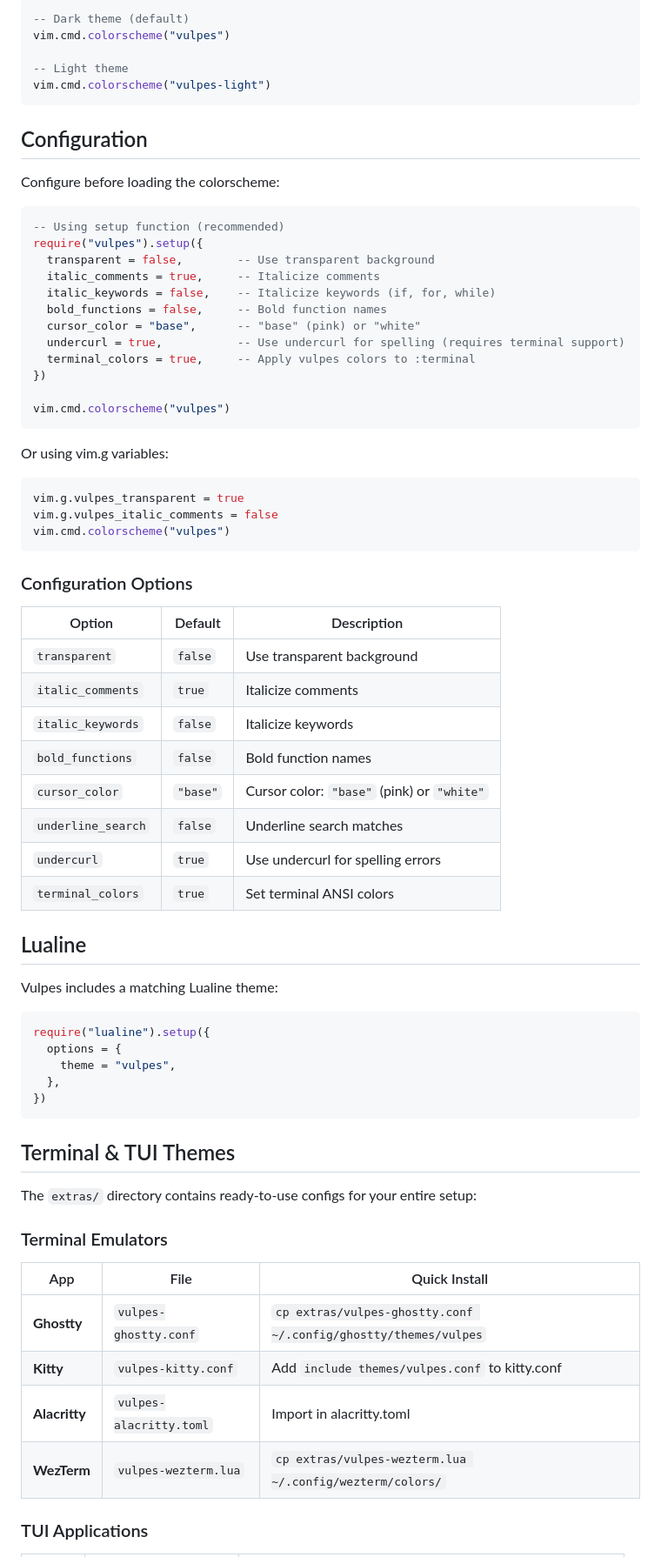
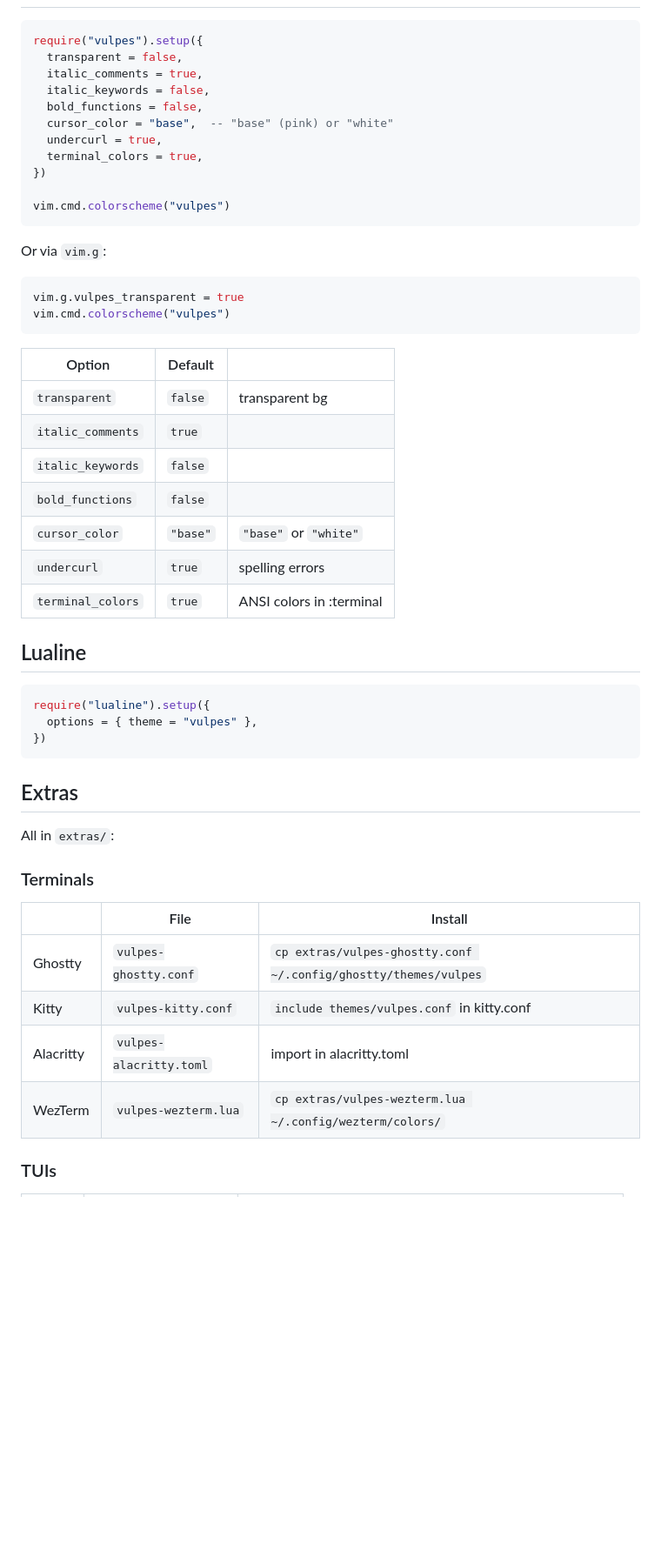
Before and after one commit to ejfox/vulpes.nvim, a Markdown page: README.md, the part around one of its changes. Shown at 87% size. Rendered like a GitHub page; blank space fills up the shorter version.

````diff
--- a/README.md
+++ b/README.md
@@ -78,76 +53,55 @@ colorscheme vulpes
 
 ```lua
--- Dark theme (default)
-vim.cmd.colorscheme("vulpes")
-
--- Light theme
-vim.cmd.colorscheme("vulpes-light")
-```
-
-## Configuration
-
-Configure before loading the colorscheme:
-
-```lua
--- Using setup function (recommended)
 require("vulpes").setup({
-  transparent = false,        -- Use transparent background
-  italic_comments = true,     -- Italicize comments
-  italic_keywords = false,    -- Italicize keywords (if, for, while)
-  bold_functions = false,     -- Bold function names
-  cursor_color = "base",      -- "base" (pink) or "white"
-  undercurl = true,           -- Use undercurl for spelling (requires terminal support)
-  terminal_colors = true,     -- Apply vulpes colors to :terminal
+  transparent = false,
+  italic_comments = true,
+  italic_keywords = false,
+  bold_functions = false,
+  cursor_color = "base",  -- "base" (pink) or "white"
+  undercurl = true,
+  terminal_colors = true,
 })
 
 vim.cmd.colorscheme("vulpes")
 ```
 
-Or using vim.g variables:
+Or via `vim.g`:
 
 ```lua
 vim.g.vulpes_transparent = true
-vim.g.vulpes_italic_comments = false
 vim.cmd.colorscheme("vulpes")
 ```
 
-### Configuration Options
-
-| Option | Default | Description |
-|--------|---------|-------------|
-| `transparent` | `false` | Use transparent background |
-| `italic_comments` | `true` | Italicize comments |
-| `italic_keywords` | `false` | Italicize keywords |
-| `bold_functions` | `false` | Bold function names |
-| `cursor_color` | `"base"` | Cursor color: `"base"` (pink) or `"white"` |
-| `underline_search` | `false` | Underline search matches |
-| `undercurl` | `true` | Use undercurl for spelling errors |
-| `terminal_colors` | `true` | Set terminal ANSI colors |
+| Option | Default | |
+|--------|---------|---|
+| `transparent` | `false` | transparent bg |
+| `italic_comments` | `true` | |
+| `italic_keywords` | `false` | |
+| `bold_functions` | `false` | |
+| `cursor_color` | `"base"` | `"base"` or `"white"` |
+| `undercurl` | `true` | spelling errors |
+| `terminal_colors` | `true` | ANSI colors in :terminal |
 
 ## Lualine
 
-Vulpes includes a matching Lualine theme:
-
 ```lua
 require("lualine").setup({
-  options = {
-    theme = "vulpes",
-  },
+  options = { theme = "vulpes" },
 })
 ```
 
-## Terminal & TUI Themes
+## Extras
 
-The `extras/` directory contains ready-to-use configs for your entire setup:
+All in `extras/`:
 
-### Terminal Emulators
+### Terminals
 
-| App | File | Quick Install |
-|-----|------|---------------|
-| **Ghostty** | `vulpes-ghostty.conf` | `cp extras/vulpes-ghostty.conf ~/.config/ghostty/themes/vulpes` |
-| **Kitty** | `vulpes-kitty.conf` | Add `include themes/vulpes.conf` to kitty.conf |
-| **Alacritty** | `vulpes-alacritty.toml` | Import in alacritty.toml |
-| **WezTerm** | `vulpes-wezterm.lua` | `cp extras/vulpes-wezterm.lua ~/.config/wezterm/colors/` |
+| | File | Install |
+|-|------|---------|
+| Ghostty | `vulpes-ghostty.conf` | `cp extras/vulpes-ghostty.conf ~/.config/ghostty/themes/vulpes` |
+| Kitty | `vulpes-kitty.conf` | `include themes/vulpes.conf` in kitty.conf |
+| Alacritty | `vulpes-alacritty.toml` | import in alacritty.toml |
+| WezTerm | `vulpes-wezterm.lua` | `cp extras/vulpes-wezterm.lua ~/.config/wezterm/colors/` |
 
-### TUI Applications
+### TUIs
 
````
Also changed, not shown: other parts of README.md (+63 -138 lines).
